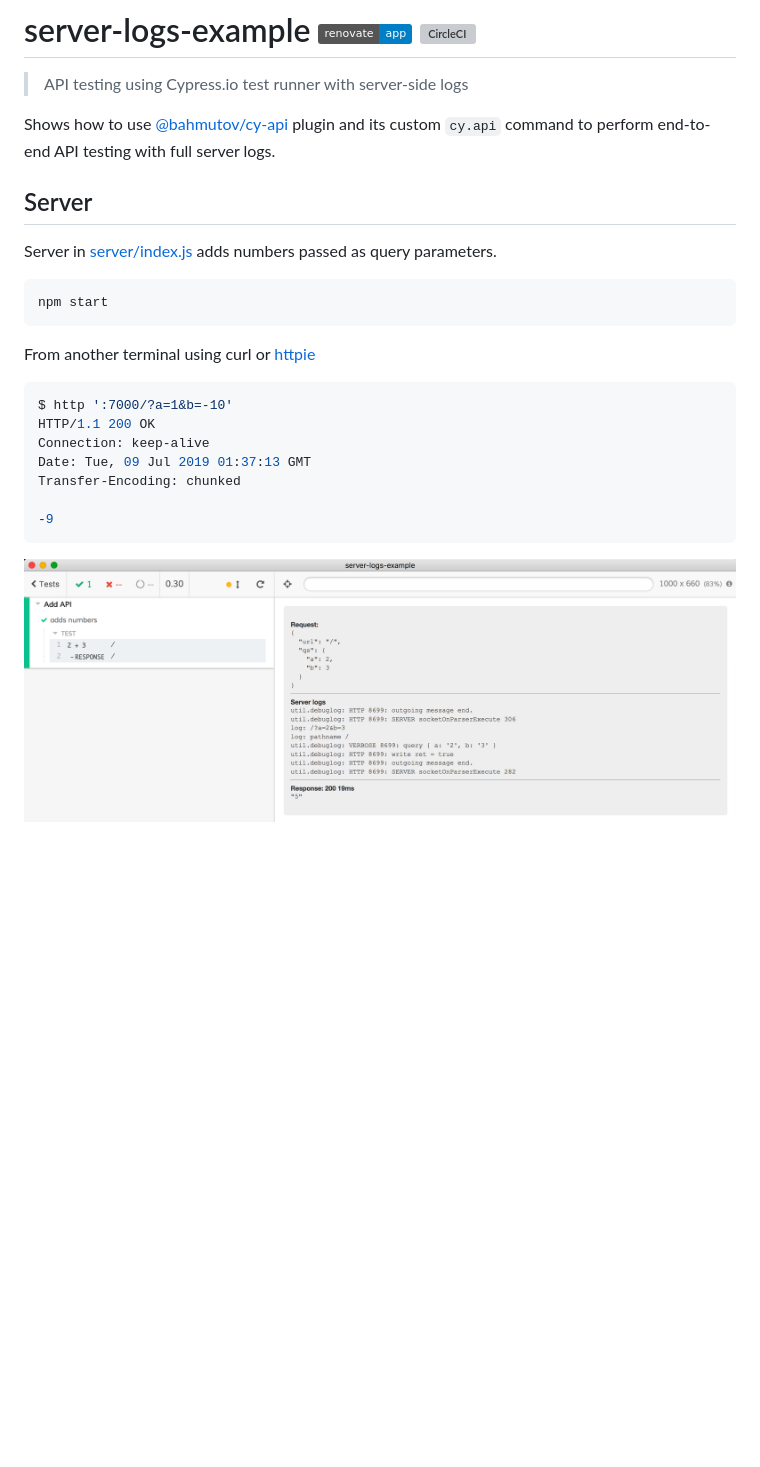
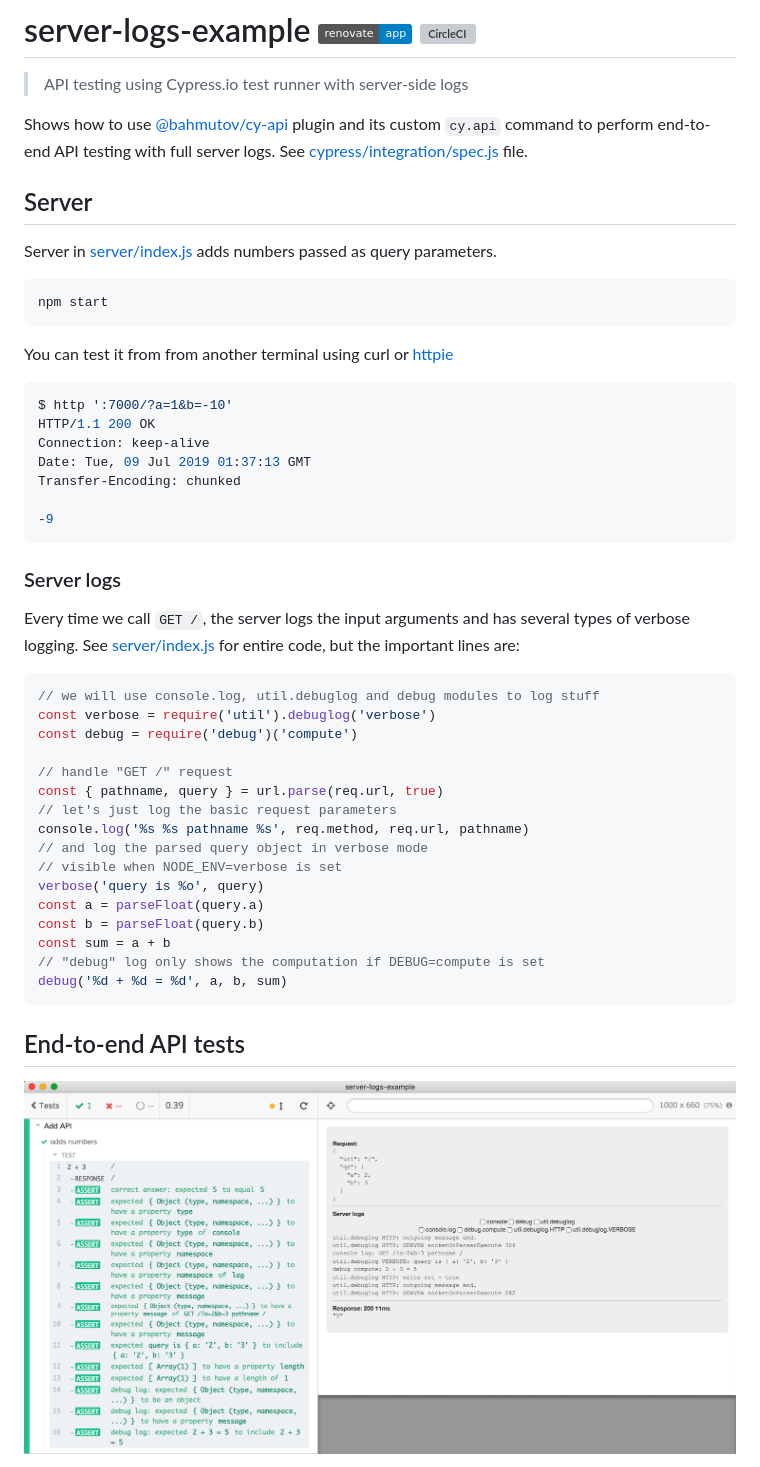
Before and after one commit to bahmutov/server-logs-example, a Markdown page: README.md, the part around one of its changes. Rendered like a GitHub page; pictures changed too: images/logs.png; badges without logos; blank space fills up the shorter version; grey boxes are pictures that could not be loaded.

Commit message:
chore: update README

````diff
--- a/README.md
+++ b/README.md
@@ -1,7 +1,7 @@
 # server-logs-example [![renovate-app badge][renovate-badge]][renovate-app] [![CircleCI](https://circleci.com/gh/bahmutov/server-logs-example/tree/master.svg?style=svg&circle-token=b3c1a73d533c11e7f1cf3bf9bdcfd98518f929f1)](https://circleci.com/gh/bahmutov/server-logs-example/tree/master)
 > API testing using Cypress.io test runner with server-side logs
 
-Shows how to use [@bahmutov/cy-api](https://github.com/bahmutov/cy-api) plugin and its custom `cy.api` command to perform end-to-end API testing with full server logs.
+Shows how to use [@bahmutov/cy-api](https://github.com/bahmutov/cy-api) plugin and its custom `cy.api` command to perform end-to-end API testing with full server logs. See [cypress/integration/spec.js](cypress/integration/spec.js) file.
 
 ## Server
 
@@ -11,7 +11,7 @@ Server in [server/index.js](server/index.js) adds numbers passed as query parame
 npm start
 ```
 
-From another terminal using curl or [httpie](https://httpie.org/)
+You can test it from from another terminal using curl or [httpie](https://httpie.org/)
 
 ```shell
 $ http ':7000/?a=1&b=-10'
@@ -23,4 +23,29 @@ Transfer-Encoding: chunked
 -9
 ```
 
+### Server logs
+
+Every time we call `GET /`, the server logs the input arguments and has several types of verbose logging. See [server/index.js](server/index.js) for entire code, but the important lines are:
+
+```js
+// we will use console.log, util.debuglog and debug modules to log stuff
+const verbose = require('util').debuglog('verbose')
+const debug = require('debug')('compute')
+
+// handle "GET /" request
+const { pathname, query } = url.parse(req.url, true)
+// let's just log the basic request parameters
+console.log('%s %s pathname %s', req.method, req.url, pathname)
+// and log the parsed query object in verbose mode
+// visible when NODE_ENV=verbose is set
+verbose('query is %o', query)
+const a = parseFloat(query.a)
+const b = parseFloat(query.b)
+const sum = a + b
+// "debug" log only shows the computation if DEBUG=compute is set
+debug('%d + %d = %d', a, b, sum)
+```
+
+## End-to-end API tests
+
 ![Cypress API test](images/logs.png)
````
Also changed, not shown: other parts of README.md (+36 -0 lines), 1 other file.
